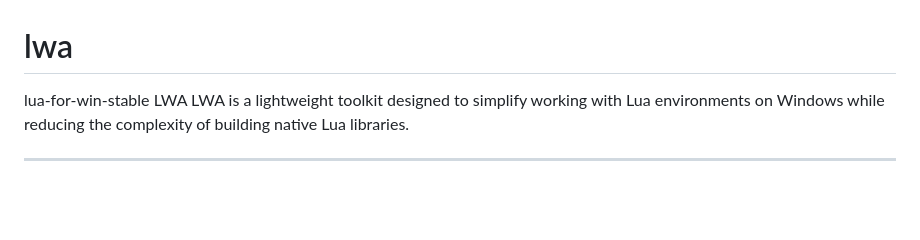
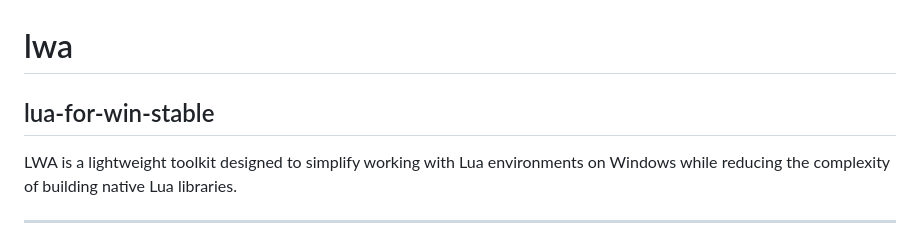
Before and after one commit to DASKR515/lwa, a Markdown page: README.md, the part around the change. Drawn GitHub-style; blank space fills up the shorter version.

Commit message:
Update README header for clarity

```diff
--- a/README.md
+++ b/README.md
@@ -1,6 +1,5 @@
 # lwa
-lua-for-win-stable
-LWA
+## lua-for-win-stable
 LWA is a lightweight toolkit designed to simplify working with Lua environments on Windows while reducing the complexity of building native Lua libraries.
 
 ---
```
